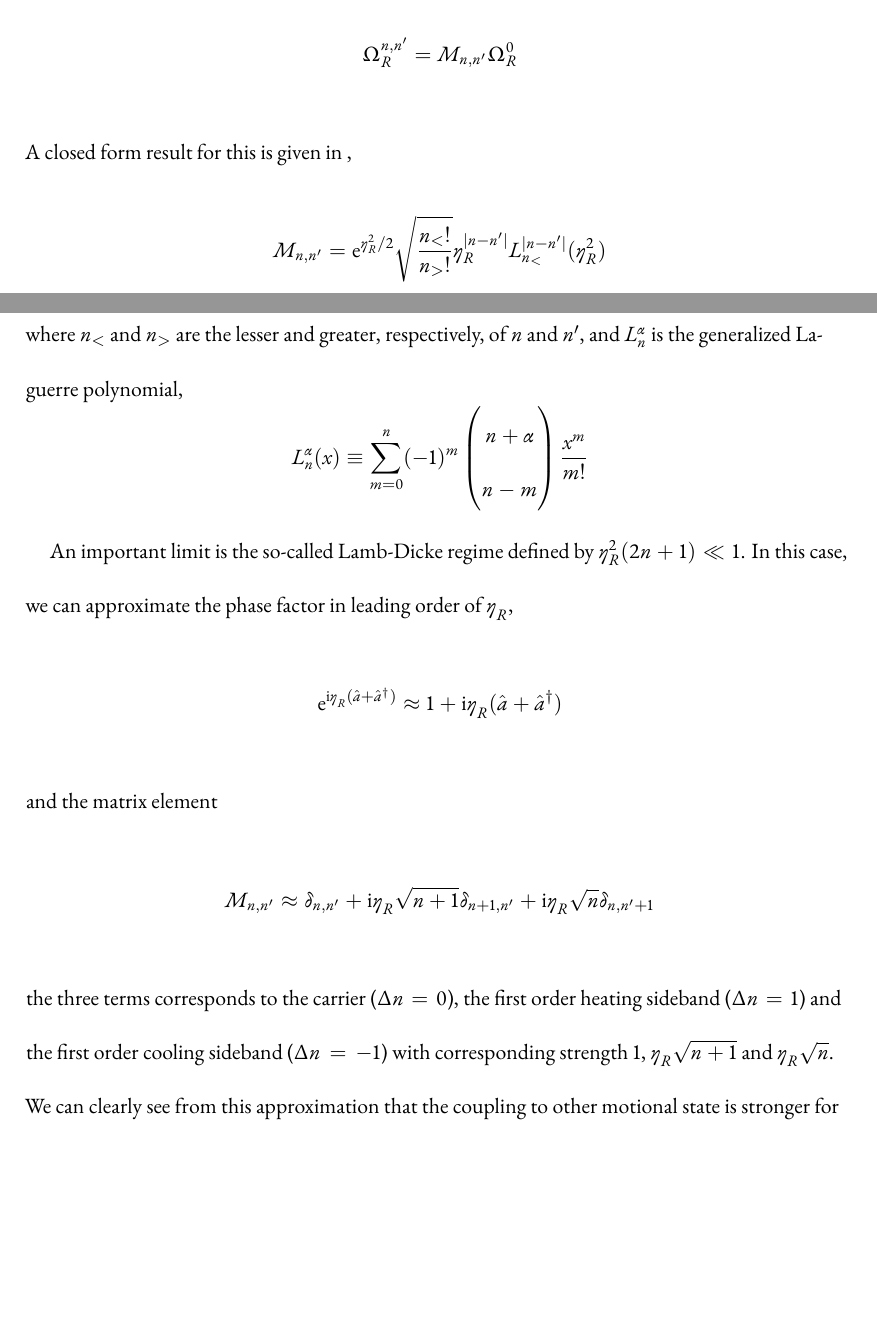
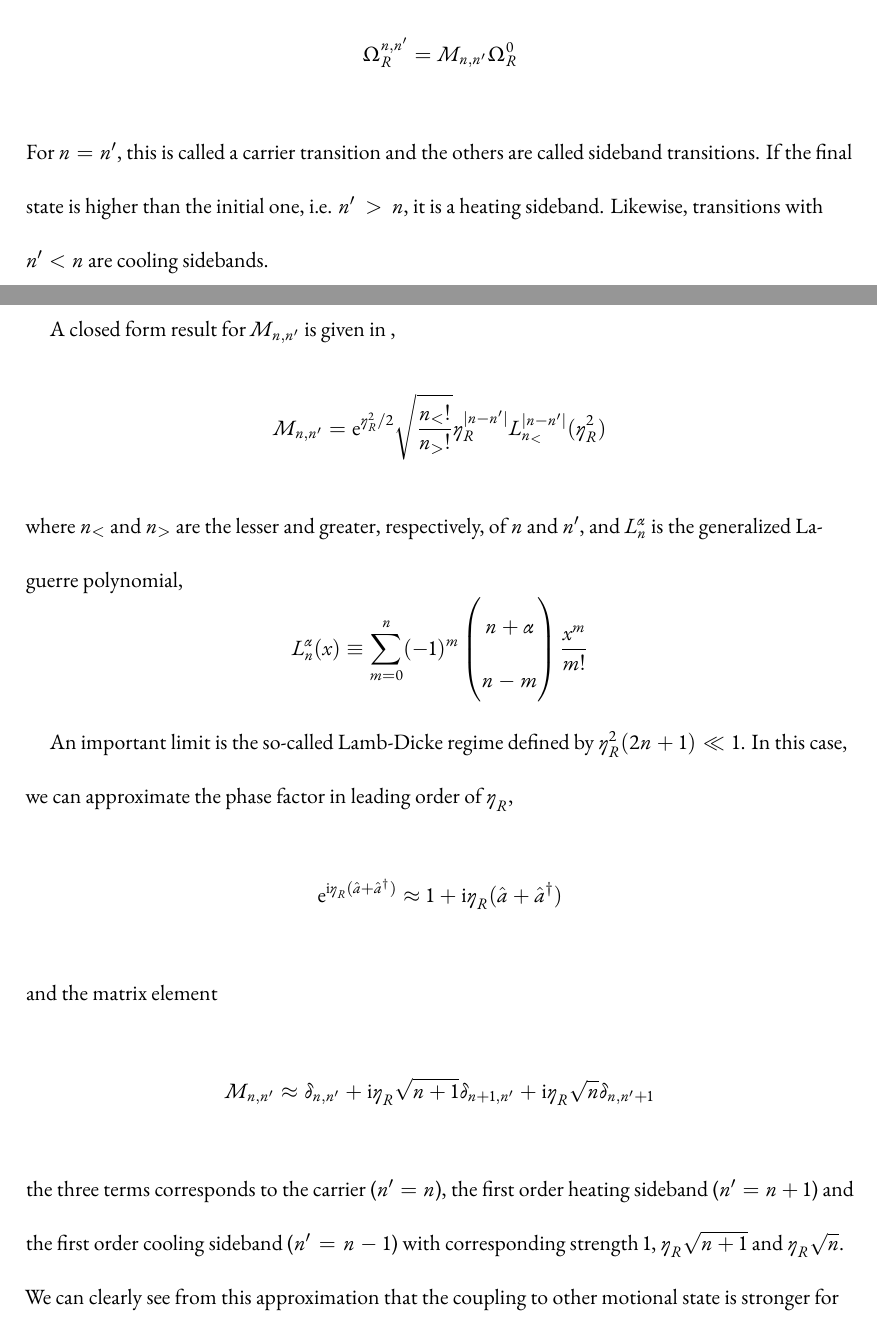
Before and after one commit to yuyichao/grad-thesis, a LaTeX thesis (dissertation.tex, which reads chapters/rsc.tex): two parts of pages 15 and 16 of 46, joined at a grey line, cut so that both start at the same text, the shorter picture padded with empty space. Compiled offline with XeLaTeX.

Commit message:
[rsc] define sideband

```diff
--- a/chapters/rsc.tex
+++ b/chapters/rsc.tex
@@ -77,7 +77,11 @@ The matrix element between motional state $|n\rangle$ and $|n'\rangle$ is theref
 \[ M_{n,n'}=\langle n|\ue^{\ui\eta_R(\hat a+\hat a^\dagger)}|n'\rangle \]
 and the final Raman Rabi frequency between motional states $n$ and $n'$ is given by,
 \[ \Omega_{R}^{n,n'}=M_{n,n'}\Omega_R^0 \]
-A closed form result for this is given in \todo{\cite{}},
+For $n=n'$, this is called a carrier transition and the others are called sideband transitions.
+If the final state is higher than the initial one, i.e. $n'>n$, it is a heating sideband.
+Likewise, transitions with $n'<n$ are cooling sidebands.
+
+A closed form result for $M_{n,n'}$ is given in \todo{\cite{}},
 \[ M_{n,n'}=\ue^{\eta_R^2/2}\sqrt{\frac{n_<!}{n_>!}}\eta_R^{|n-n'|}L_{n_<}^{|n-n'|}(\eta_R^2) \]
 where $n_<$ and $n_>$ are the lesser and greater, respectively, of $n$ and $n'$,
 and $L_n^\alpha$ is the generalized Laguerre polynomial,
@@ -88,9 +92,9 @@ In this case, we can approximate the phase factor in leading order of $\eta_R$,
 \[ \ue^{\ui\eta_R(\hat a+\hat a^\dagger)}\approx1+\ui\eta_R(\hat a+\hat a^\dagger) \]
 and the matrix element
 \[ M_{n,n'}\approx\delta_{n,n'}+\ui\eta_R\sqrt{n+1}\delta_{n+1,n'}+\ui\eta_R\sqrt{n}\delta_{n,n'+1} \]
-the three terms corresponds to the carrier ($\Delta n=0$),
-the first order heating sideband ($\Delta n=1$)
-and the first order cooling sideband ($\Delta n=-1$) with corresponding strength
+the three terms corresponds to the carrier ($n'=n$),
+the first order heating sideband ($n'=n+1$)
+and the first order cooling sideband ($n'=n-1$) with corresponding strength
 $1$, $\eta_R\sqrt{n+1}$ and $\eta_R\sqrt{n}$.
 We can clearly see from this approximation that the coupling to other motional state
 is stronger for a larger $\eta_R$ and higher motional quantum number $n$.
```
Also changed, not shown: dissertation.pdf.
